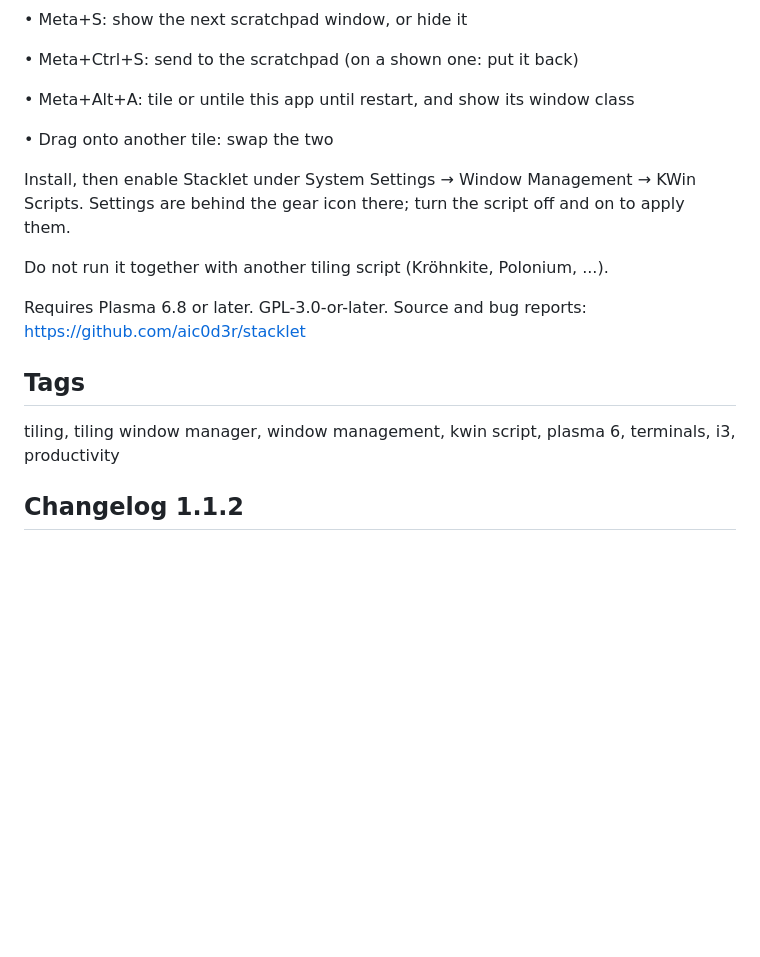
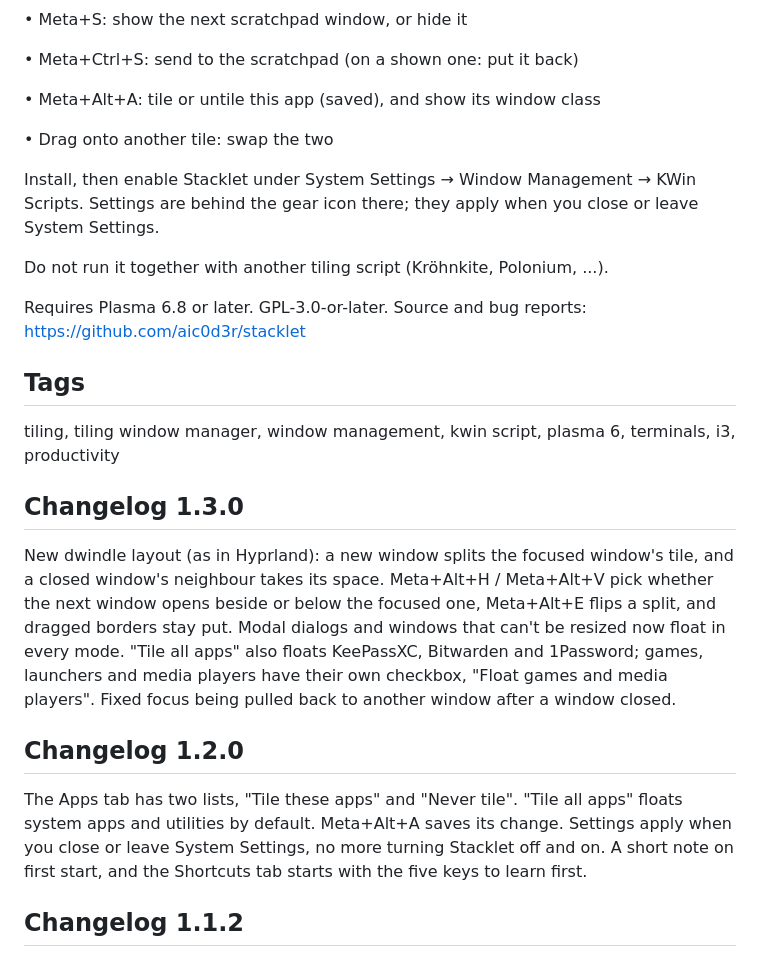
Before and after one commit to aic0d3r/stacklet, a Markdown page: store/listing.md, the part around the change printed below. Rendered like a GitHub page; blank space fills up the shorter version.

```diff
--- a/store/listing.md
+++ b/store/listing.md
@@ -75,11 +83,11 @@ Shortcuts (all changeable in System Settings → Shortcuts → KWin)
 
 • Meta+Ctrl+S: send to the scratchpad (on a shown one: put it back)
 
-• Meta+Alt+A: tile or untile this app until restart, and show its window class
+• Meta+Alt+A: tile or untile this app (saved), and show its window class
 
 • Drag onto another tile: swap the two
 
-Install, then enable Stacklet under System Settings → Window Management → KWin Scripts. Settings are behind the gear icon there; turn the script off and on to apply them.
+Install, then enable Stacklet under System Settings → Window Management → KWin Scripts. Settings are behind the gear icon there; they apply when you close or leave System Settings.
 
 Do not run it together with another tiling script (Kröhnkite, Polonium, ...).
 
@@ -89,6 +97,14 @@ Source and bug reports: https://github.com/aic0d3r/stacklet
 ## Tags
 
 tiling, tiling window manager, window management, kwin script, plasma 6, terminals, i3, productivity
+
+## Changelog 1.3.0
+
+New dwindle layout (as in Hyprland): a new window splits the focused window's tile, and a closed window's neighbour takes its space. Meta+Alt+H / Meta+Alt+V pick whether the next window opens beside or below the focused one, Meta+Alt+E flips a split, and dragged borders stay put. Modal dialogs and windows that can't be resized now float in every mode. "Tile all apps" also floats KeePassXC, Bitwarden and 1Password; games, launchers and media players have their own checkbox, "Float games and media players". Fixed focus being pulled back to another window after a window closed.
+
+## Changelog 1.2.0
+
+The Apps tab has two lists, "Tile these apps" and "Never tile". "Tile all apps" floats system apps and utilities by default. Meta+Alt+A saves its change. Settings apply when you close or leave System Settings, no more turning Stacklet off and on. A short note on first start, and the Shortcuts tab starts with the five keys to learn first.
 
 ## Changelog 1.1.2
 
```
Also changed, not shown: other parts of store/listing.md (+12 -4 lines), README.md (+8 -0 lines), store/screenshot-settings.png, 2 other files.
